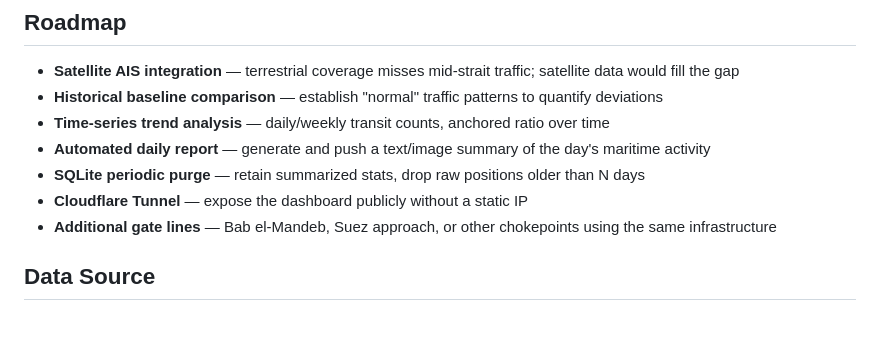
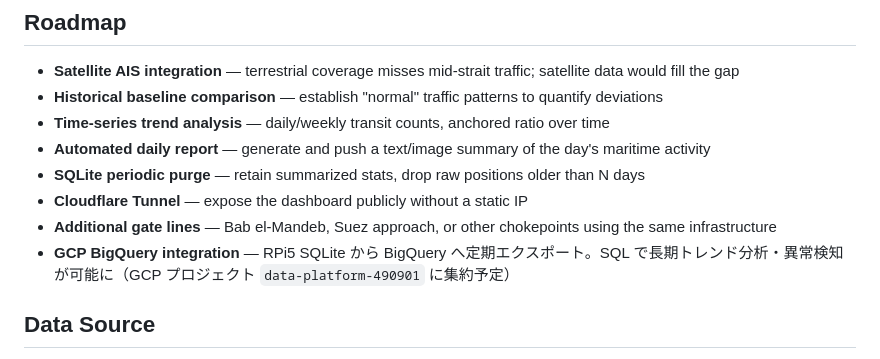
Before and after one commit to yasumorishima/hormuz-ship-tracker, a Markdown page: README.md, the part around the change. Rendered like a GitHub page; blank space fills up the shorter version.

Commit message:
docs: add GCP BigQuery integration to roadmap
RPi5 SQLiteからBigQueryへの定期エクスポート計画を追加。

Co-Authored-By: Claude Opus 4.6 (1M context) <noreply@anthropic.com>

```diff
--- a/README.md
+++ b/README.md
@@ -172,6 +172,7 @@ docker exec hormuz-tracker python src/migrate.py
 - **SQLite periodic purge** — retain summarized stats, drop raw positions older than N days
 - **Cloudflare Tunnel** — expose the dashboard publicly without a static IP
 - **Additional gate lines** — Bab el-Mandeb, Suez approach, or other chokepoints using the same infrastructure
+- **GCP BigQuery integration** — RPi5 SQLite から BigQuery へ定期エクスポート。SQL で長期トレンド分析・異常検知が可能に（GCP プロジェクト `data-platform-490901` に集約予定）
 
 ## Data Source
 
```
